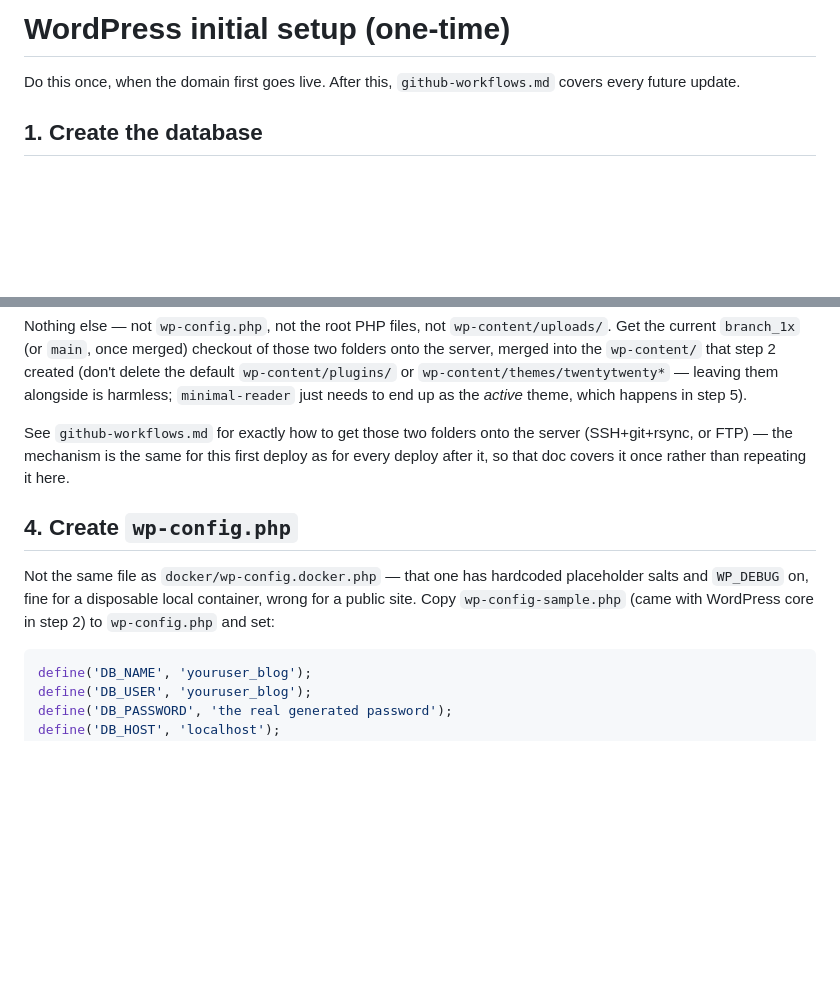
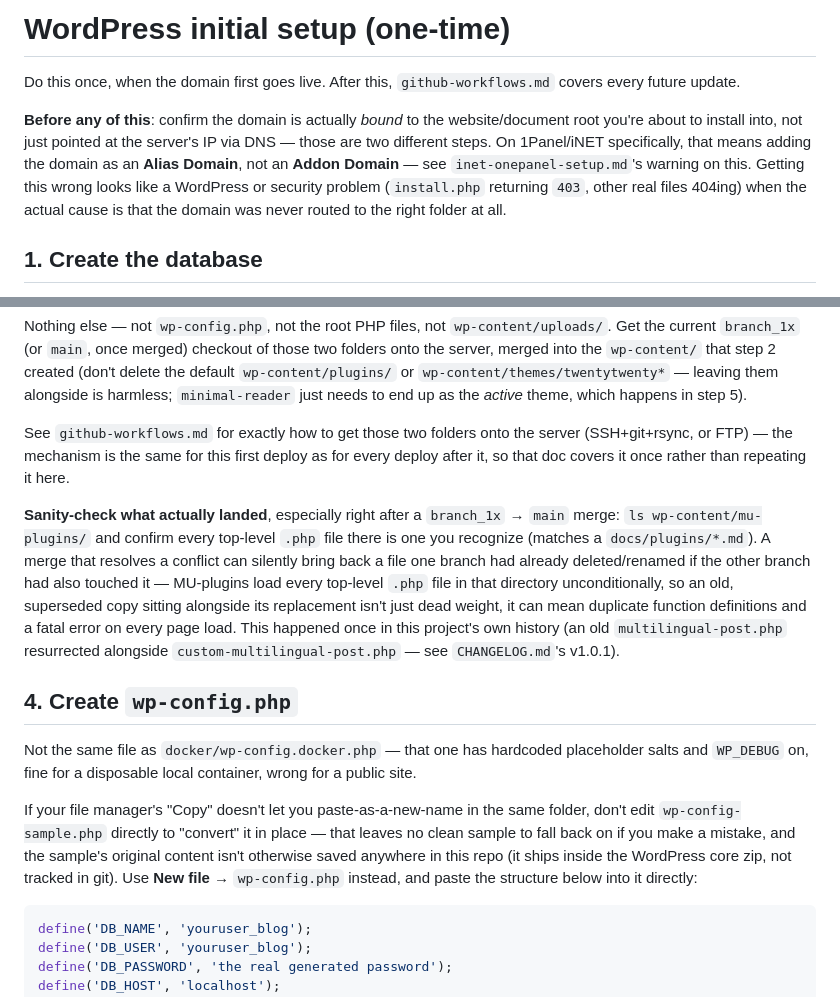
Before and after one commit to nhatquang-nguyen-129/website-blog-personal, a Markdown page: docs/deploy/wp-initial-setup.md, 2 parts joined by grey strips. Drawn GitHub-style; blank space fills up the shorter version.

````diff
--- a/docs/deploy/wp-initial-setup.md
+++ b/docs/deploy/wp-initial-setup.md
@@ -2,6 +2,15 @@
 
 Do this once, when the domain first goes live. After this, `github-workflows.md`
 covers every future update.
+
+**Before any of this**: confirm the domain is actually *bound* to the
+website/document root you're about to install into, not just pointed at
+the server's IP via DNS — those are two different steps. On 1Panel/iNET
+specifically, that means adding the domain as an **Alias Domain**, not an
+**Addon Domain** — see `inet-onepanel-setup.md`'s warning on this. Getting
+this wrong looks like a WordPress or security problem (`install.php`
+returning `403`, other real files 404ing) when the actual cause is that
+the domain was never routed to the right folder at all.
 
 ## 1. Create the database
 
@@ -75,12 +84,31 @@ server (SSH+git+rsync, or FTP) — the mechanism is the same for this first
 deploy as for every deploy after it, so that doc covers it once rather than
 repeating it here.
 
+**Sanity-check what actually landed**, especially right after a
+`branch_1x` → `main` merge: `ls wp-content/mu-plugins/` and confirm every
+top-level `.php` file there is one you recognize (matches a
+`docs/plugins/*.md`). A merge that resolves a conflict can silently bring
+back a file one branch had already deleted/renamed if the other branch
+had also touched it — MU-plugins load every top-level `.php` file in that
+directory unconditionally, so an old, superseded copy sitting alongside
+its replacement isn't just dead weight, it can mean duplicate function
+definitions and a fatal error on every page load. This happened once in
+this project's own history (an old `multilingual-post.php` resurrected
+alongside `custom-multilingual-post.php` — see `CHANGELOG.md`'s v1.0.1).
+
 ## 4. Create `wp-config.php`
 
 Not the same file as `docker/wp-config.docker.php` — that one has
 hardcoded placeholder salts and `WP_DEBUG` on, fine for a disposable local
-container, wrong for a public site. Copy `wp-config-sample.php` (came with
-WordPress core in step 2) to `wp-config.php` and set:
+container, wrong for a public site.
+
+If your file manager's "Copy" doesn't let you paste-as-a-new-name in the
+same folder, don't edit `wp-config-sample.php` directly to "convert" it in
+place — that leaves no clean sample to fall back on if you make a mistake,
+and the sample's original content isn't otherwise saved anywhere in this
+repo (it ships inside the WordPress core zip, not tracked in git). Use
+**New file** → `wp-config.php` instead, and paste the structure below into
+it directly:
 
 ```php
 define('DB_NAME', 'youruser_blog');
````
Also changed, not shown: CHANGELOG.md (+3 -0 lines), docs/deploy/inet-onepanel-setup.md (+37 -0 lines).
